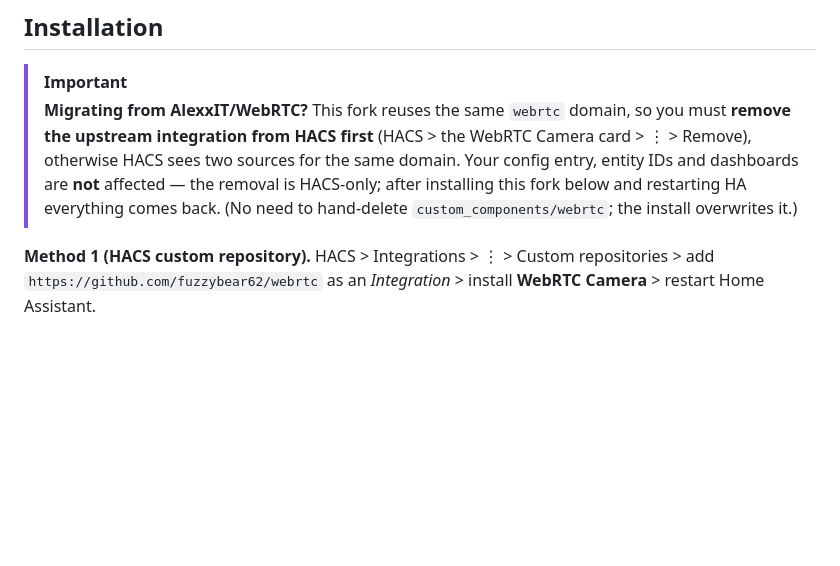
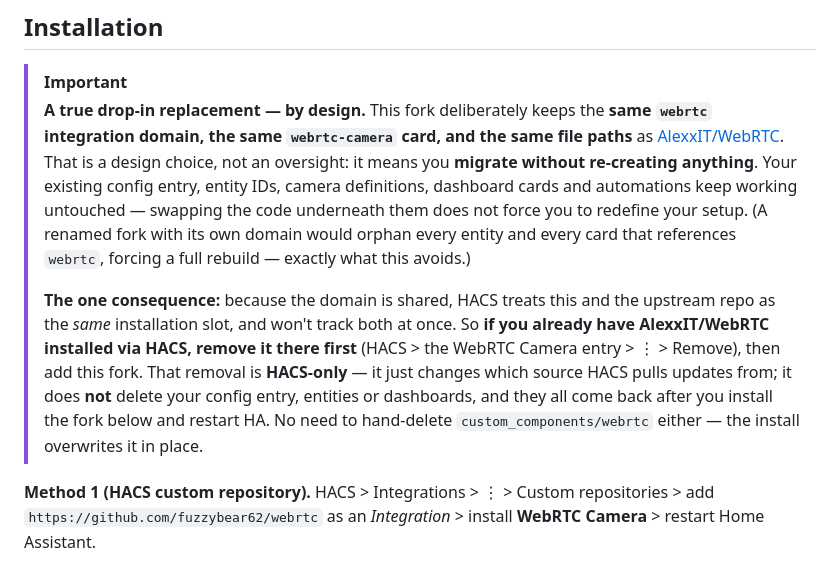
Before and after one commit to fuzzybear62/webrtc, a Markdown page: README.md, the part around the change. Rendered like a GitHub page; blank space fills up the shorter version.

Commit message:
docs: explain the shared-domain drop-in design (why + benefits) in install note
Co-Authored-By: Claude Opus 4.8 <noreply@anthropic.com>

```diff
--- a/README.md
+++ b/README.md
@@ -147,11 +147,22 @@ this in the go2rtc config.
 ## Installation
 
 > [!IMPORTANT]
-> **Migrating from AlexxIT/WebRTC?** This fork reuses the same `webrtc` domain, so you must
-> **remove the upstream integration from HACS first** (HACS > the WebRTC Camera card > ⋮ > Remove),
-> otherwise HACS sees two sources for the same domain. Your config entry, entity IDs and dashboards
-> are **not** affected — the removal is HACS-only; after installing this fork below and restarting HA
-> everything comes back. (No need to hand-delete `custom_components/webrtc`; the install overwrites it.)
+> **A true drop-in replacement — by design.** This fork deliberately keeps the **same `webrtc`
+> integration domain, the same `webrtc-camera` card, and the same file paths** as
+> [AlexxIT/WebRTC](https://github.com/AlexxIT/WebRTC). That is a design choice, not an oversight: it
+> means you **migrate without re-creating anything**. Your existing config entry, entity IDs, camera
+> definitions, dashboard cards and automations keep working untouched — swapping the code underneath
+> them does not force you to redefine your setup. (A renamed fork with its own domain would orphan
+> every entity and every card that references `webrtc`, forcing a full rebuild — exactly what this
+> avoids.)
+>
+> **The one consequence:** because the domain is shared, HACS treats this and the upstream repo as the
+> *same* installation slot, and won't track both at once. So **if you already have AlexxIT/WebRTC
+> installed via HACS, remove it there first** (HACS > the WebRTC Camera entry > ⋮ > Remove), then add
+> this fork. That removal is **HACS-only** — it just changes which source HACS pulls updates from; it
+> does **not** delete your config entry, entities or dashboards, and they all come back after you
+> install the fork below and restart HA. No need to hand-delete `custom_components/webrtc` either — the
+> install overwrites it in place.
 
 **Method 1 (HACS custom repository).** HACS > Integrations > ⋮ > Custom repositories > add
 `https://github.com/fuzzybear62/webrtc` as an *Integration* > install **WebRTC Camera** > restart
```
